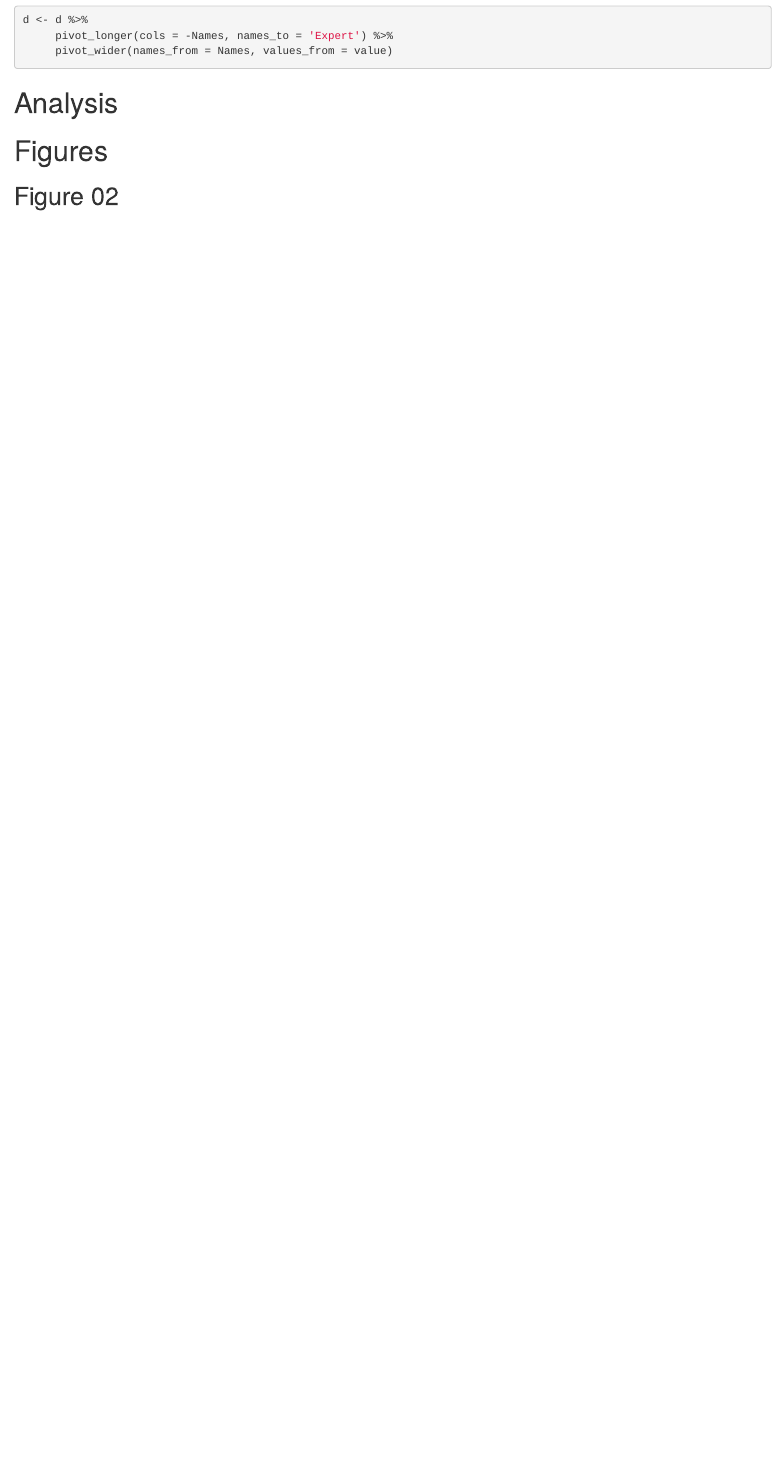
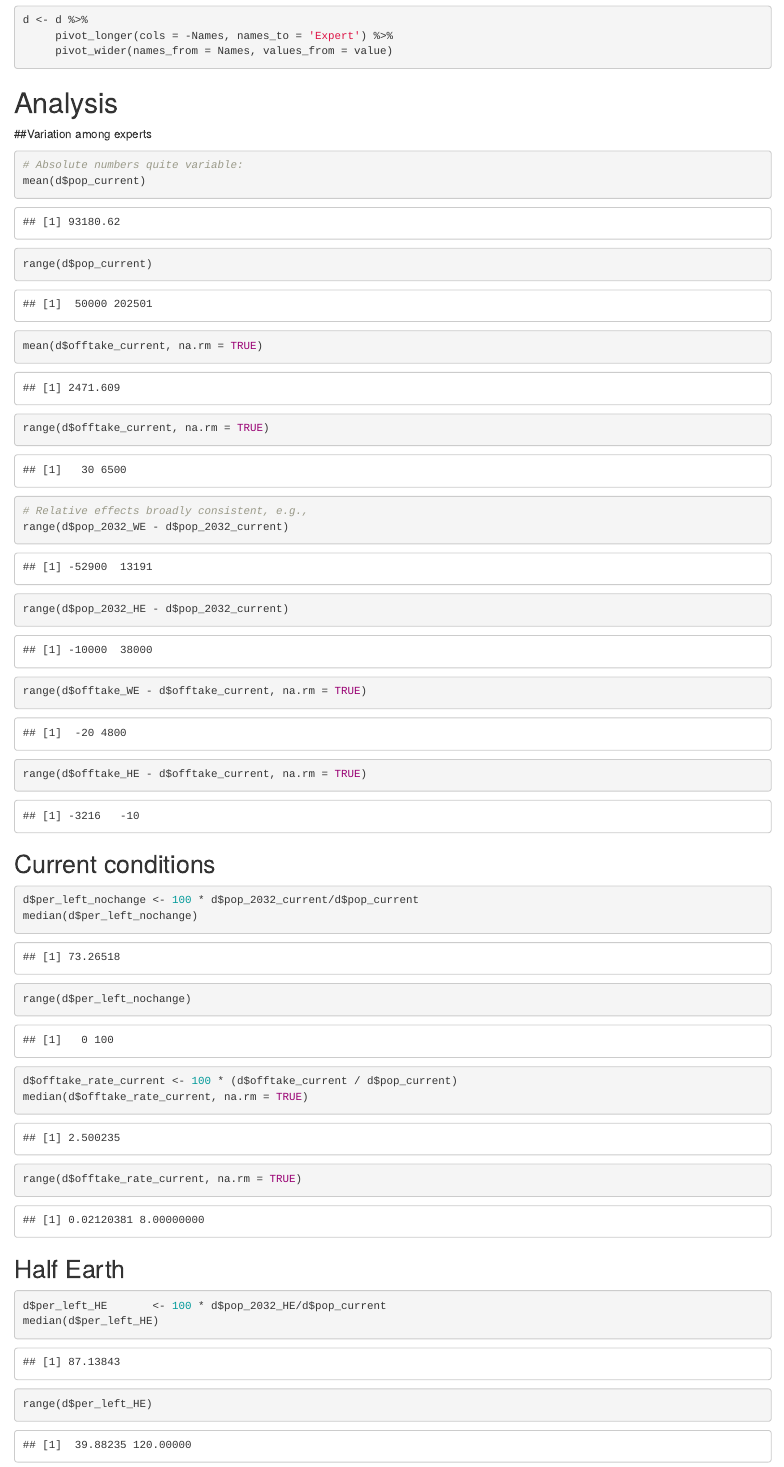
Before and after one commit to andrewjohnmarshall/restoring_red_apes, an R Markdown document (code/restoring_red_apes.Rmd): the page in a window 1100 px wide, from 810 px down. Rendered offline with R 4.5, knitr and Pandoc, with nearby package versions; code that draws random numbers runs with fixed seeds of ours.

Commit message:
Final code and figures for intial submission

````diff
--- a/code/restoring_red_apes.Rmd
+++ b/code/restoring_red_apes.Rmd
@@ -34,3 +34,43 @@ d <- d %>%
 ```
 
 # Analysis
+
+##Variation among experts
+
+```{r}
+
+# Absolute numbers quite variable:
+mean(d$pop_current)
+range(d$pop_current)
+mean(d$offtake_current, na.rm = TRUE)
+range(d$offtake_current, na.rm = TRUE)
+
+# Relative effects broadly consistent, e.g.,
+range(d$pop_2032_WE - d$pop_2032_current)
+range(d$pop_2032_HE - d$pop_2032_current)
+range(d$offtake_WE - d$offtake_current, na.rm = TRUE)
+range(d$offtake_HE - d$offtake_current, na.rm = TRUE)
+
+```
+
+## Current conditions
+
+```{r}
+
+d$per_left_nochange <- 100 * d$pop_2032_current/d$pop_current
+median(d$per_left_nochange)
+range(d$per_left_nochange)
+
+d$offtake_rate_current <- 100 * (d$offtake_current / d$pop_current)
+median(d$offtake_rate_current, na.rm = TRUE)
+range(d$offtake_rate_current, na.rm = TRUE)
+
+```
+
+## Half Earth
+
+```{r}
+
+d$per_left_HE       <- 100 * d$pop_2032_HE/d$pop_current
+median(d$per_left_HE)
+range(d$per_left_HE)
````
Also changed, not shown: code/restoring_red_apes.Rmd (31 more changed lines).
